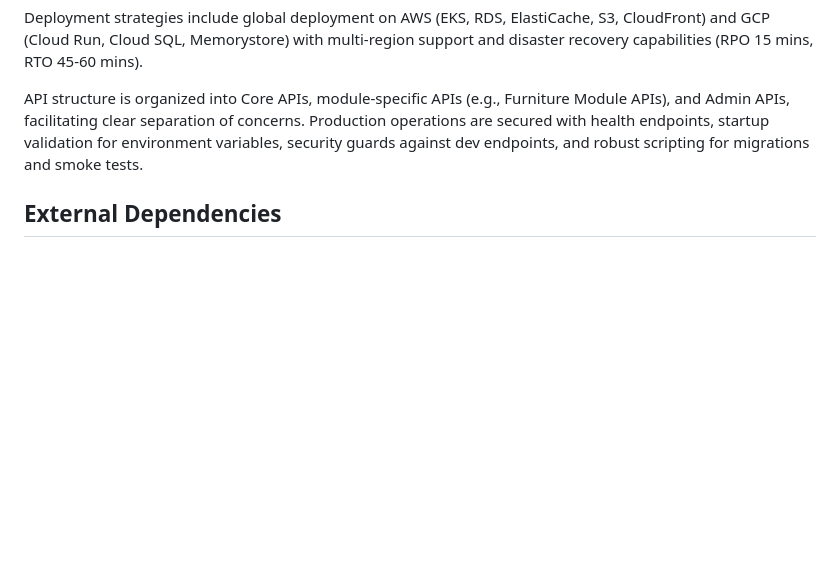
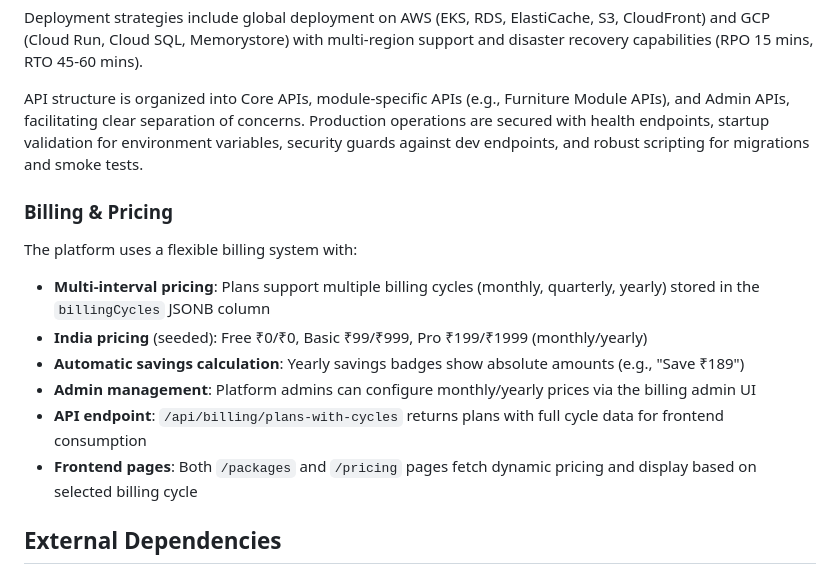
Before and after one commit to hiddenbraintechnologies-sys/Enterprise-Tenant-Manager, a Markdown page: replit.md, the part around the change. Rendered like a GitHub page; blank space fills up the shorter version.

Commit message:
Update documentation to reflect new billing and pricing features
Add documentation for multi-interval pricing, India-specific pricing, automatic savings calculation, admin configuration of billing cycles, and updated API endpoints related to billing plans.

Replit-Commit-Author: Agent
Replit-Commit-Session-Id: a8f0646b-1e42-438d-b952-04708db6ec2d
Replit-Commit-Checkpoint-Type: full_checkpoint
Replit-Commit-Event-Id: 1c271deb-4fc2-4a82-b67c-687f31844a2a
Replit-Commit-Screenshot-Url: https://storage.googleapis.com/screenshot-production-us-central1/9ab8c182-76e5-474d-9086-cba612793a81/a8f0646b-1e42-438d-b952-04708db6ec2d/LlkjDjk
Replit-Helium-Checkpoint-Created: true

```diff
--- a/replit.md
+++ b/replit.md
@@ -30,6 +30,15 @@ Deployment strategies include global deployment on AWS (EKS, RDS, ElastiCache, S
 
 API structure is organized into Core APIs, module-specific APIs (e.g., Furniture Module APIs), and Admin APIs, facilitating clear separation of concerns. Production operations are secured with health endpoints, startup validation for environment variables, security guards against dev endpoints, and robust scripting for migrations and smoke tests.
 
+### Billing & Pricing
+The platform uses a flexible billing system with:
+- **Multi-interval pricing**: Plans support multiple billing cycles (monthly, quarterly, yearly) stored in the `billingCycles` JSONB column
+- **India pricing** (seeded): Free ₹0/₹0, Basic ₹99/₹999, Pro ₹199/₹1999 (monthly/yearly)
+- **Automatic savings calculation**: Yearly savings badges show absolute amounts (e.g., "Save ₹189")
+- **Admin management**: Platform admins can configure monthly/yearly prices via the billing admin UI
+- **API endpoint**: `/api/billing/plans-with-cycles` returns plans with full cycle data for frontend consumption
+- **Frontend pages**: Both `/packages` and `/pricing` pages fetch dynamic pricing and display based on selected billing cycle
+
 ## External Dependencies
 - **Replit Auth (OIDC)**: User authentication
 - **PostgreSQL**: Primary database
```
